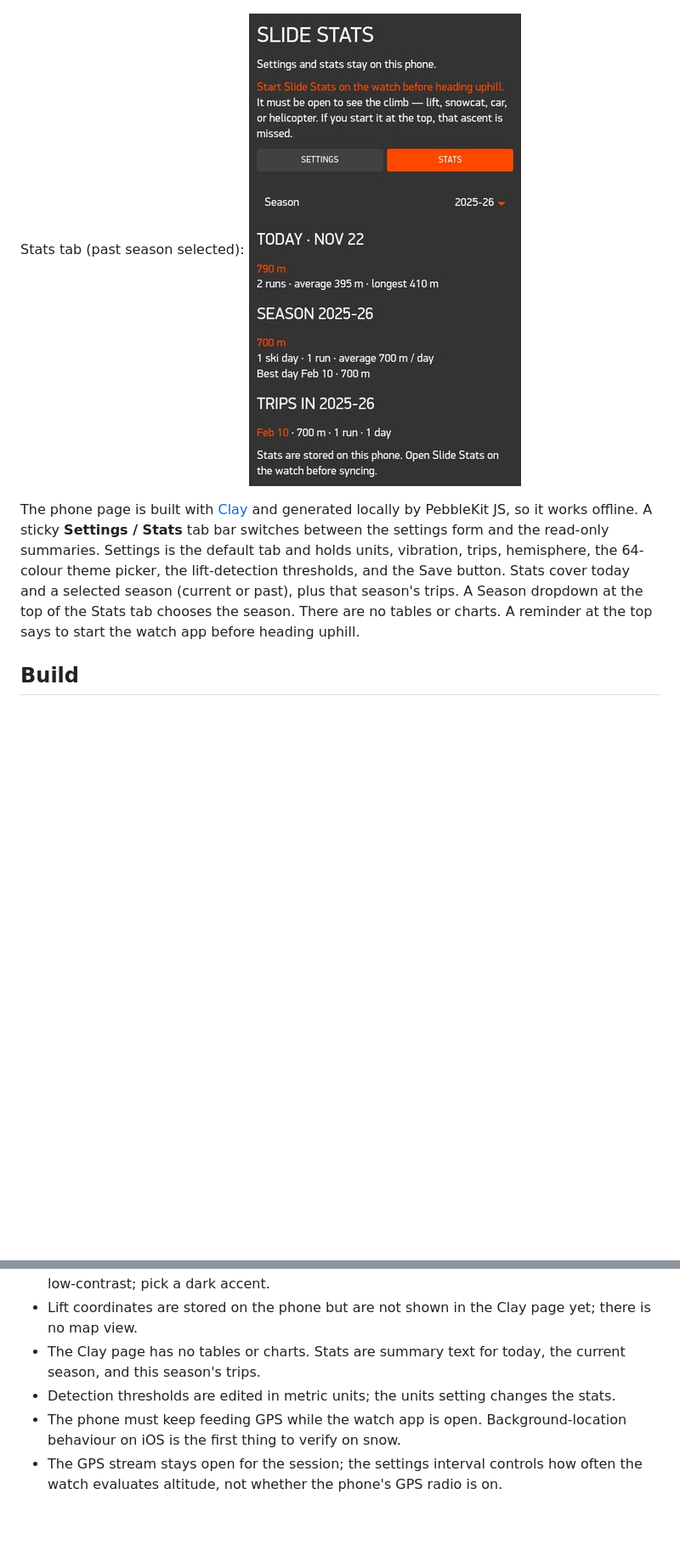
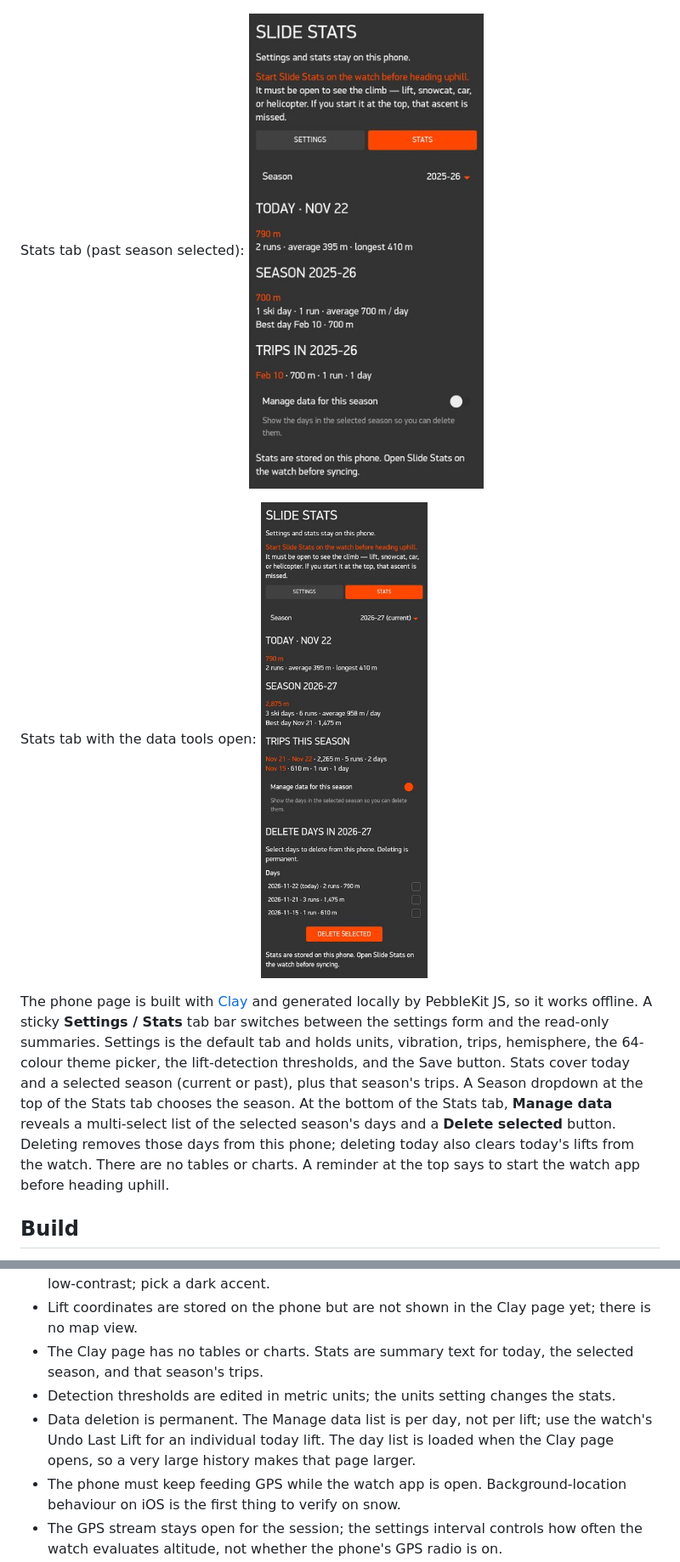
Before and after one commit to jmsunseri/slide-stats, a Markdown page: README.md, 2 parts joined by grey strips. Shown at 85% size. GitHub-like rendering; pictures changed too: docs/images/config-data.jpg (added), docs/images/config-stats.jpg; blank space fills up the shorter version.

```diff
--- a/README.md
+++ b/README.md
@@ -114,14 +114,20 @@ Settings tab:
 Stats tab (past season selected):
 ![Slide Stats Clay stats tab with a past season](docs/images/config-stats.jpg)
 
+Stats tab with the data tools open:
+![Slide Stats Clay purge data controls](docs/images/config-data.jpg)
+
 The phone page is built with [Clay](https://github.com/pebble-dev/clay) and generated
 locally by PebbleKit JS, so it works offline. A sticky **Settings / Stats** tab bar
 switches between the settings form and the read-only summaries. Settings is the default
 tab and holds units, vibration, trips, hemisphere, the 64-colour theme picker, the
 lift-detection thresholds, and the Save button. Stats cover today and a selected season
 (current or past), plus that season's trips. A Season dropdown at the top of the Stats
-tab chooses the season. There are no tables or charts. A reminder at the top says to
-start the watch app before heading uphill.
+tab chooses the season. At the bottom of the Stats tab, **Manage data** reveals a
+multi-select list of the selected season's days and a **Delete selected** button. Deleting
+removes those days from this phone; deleting today also clears today's lifts from the
+watch. There are no tables or charts. A reminder at the top says to start the watch app
+before heading uphill.
 
 ## Build
 
@@ -195,9 +201,12 @@ removed to keep the app bundle inside the watch's archive mapping limit.
   low-contrast; pick a dark accent.
 - Lift coordinates are stored on the phone but are not shown in the Clay page yet; there
   is no map view.
-- The Clay page has no tables or charts. Stats are summary text for today, the current
-  season, and this season's trips.
+- The Clay page has no tables or charts. Stats are summary text for today, the selected
+  season, and that season's trips.
 - Detection thresholds are edited in metric units; the units setting changes the stats.
+- Data deletion is permanent. The Manage data list is per day, not per lift; use the
+  watch's Undo Last Lift for an individual today lift. The day list is loaded when the
+  Clay page opens, so a very large history makes that page larger.
 - The phone must keep feeding GPS while the watch app is open. Background-location
   behaviour on iOS is the first thing to verify on snow.
 - The GPS stream stays open for the session; the settings interval controls how often the
```
Also changed, not shown: other parts of README.md (+2 -2 lines), docs/design.md (+19 -10 lines), 10 other files.
